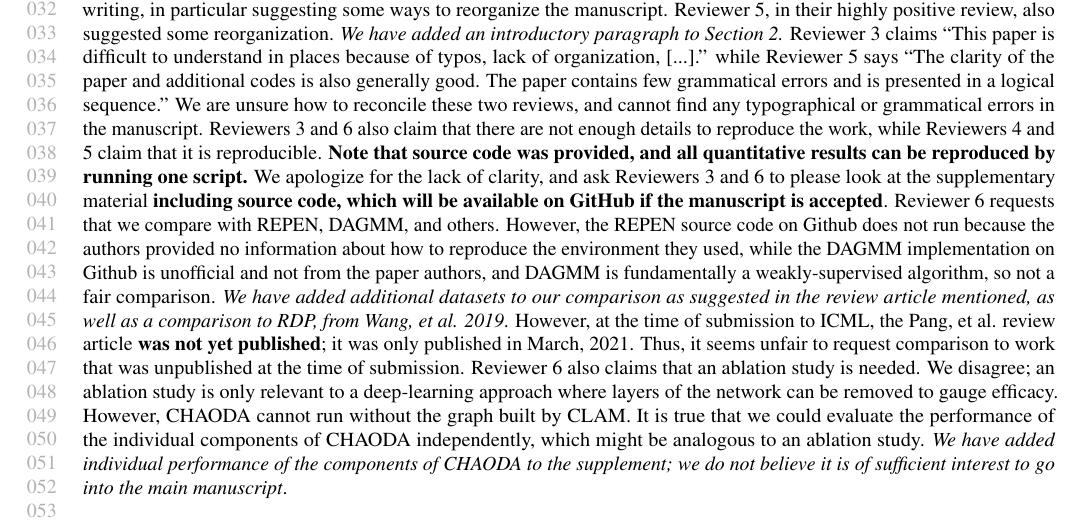
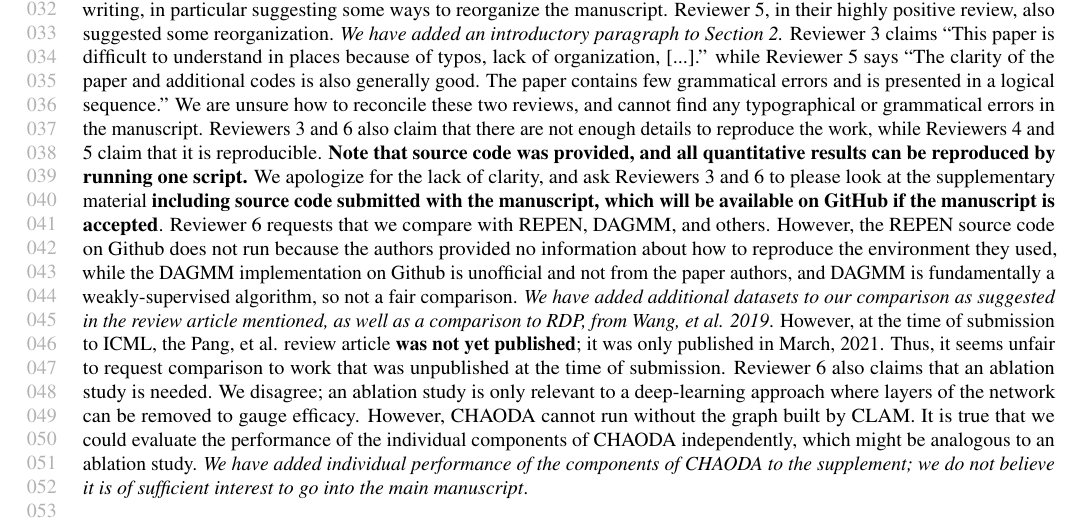
Before and after one commit to URI-ABD/chaoda-paper, a LaTeX document (icml2021_author_response.tex): part of the page, cut so that both start at the same text. Compiled offline with pdfLaTeX.

Commit message:
language

```diff
--- a/icml2021_author_response.tex
+++ b/icml2021_author_response.tex
@@ -49,7 +49,7 @@ Reviewer 3 claims ``This paper is difficult to understand in places because of t
 We are unsure how to reconcile these two reviews, and cannot find any typographical or grammatical errors in the manuscript.
 Reviewers 3 and 6 also claim that there are not enough details to reproduce the work, while Reviewers 4 and 5 claim that it is reproducible.
 \textbf{Note that source code was provided, and all quantitative results can be reproduced by running one script.}
-We apologize for the lack of clarity, and ask Reviewers 3 and 6 to please look at the supplementary material \textbf{including source code, which will be available on GitHub if the manuscript is accepted}.
+We apologize for the lack of clarity, and ask Reviewers 3 and 6 to please look at the supplementary material \textbf{including source code submitted with the manuscript, which will be available on GitHub if the manuscript is accepted}.
 Reviewer 6 requests that we compare with REPEN, DAGMM, and others.
 However, the REPEN source code on Github does not run because the authors provided no information about how to reproduce the environment they used, while the DAGMM implementation on Github is unofficial and not from the paper authors, and DAGMM is fundamentally a weakly-supervised algorithm, so not a fair comparison.
 % if suggested datasets are used and mix cat & num features, point this out
```
